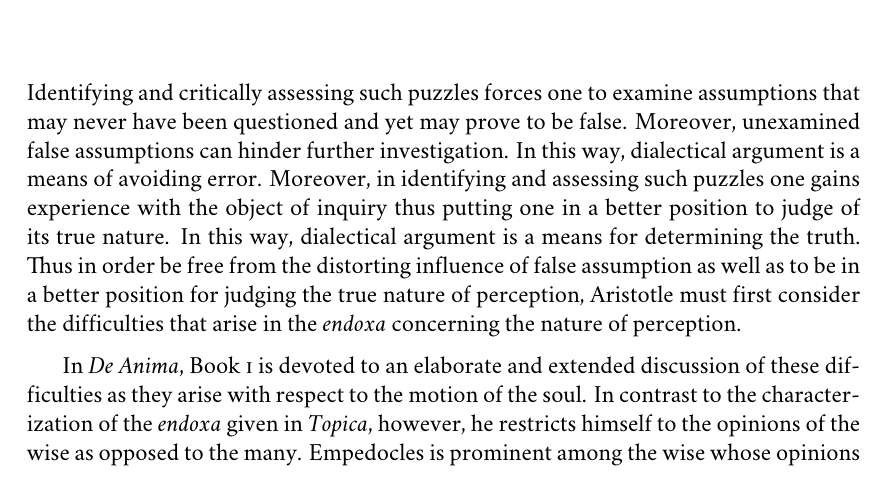
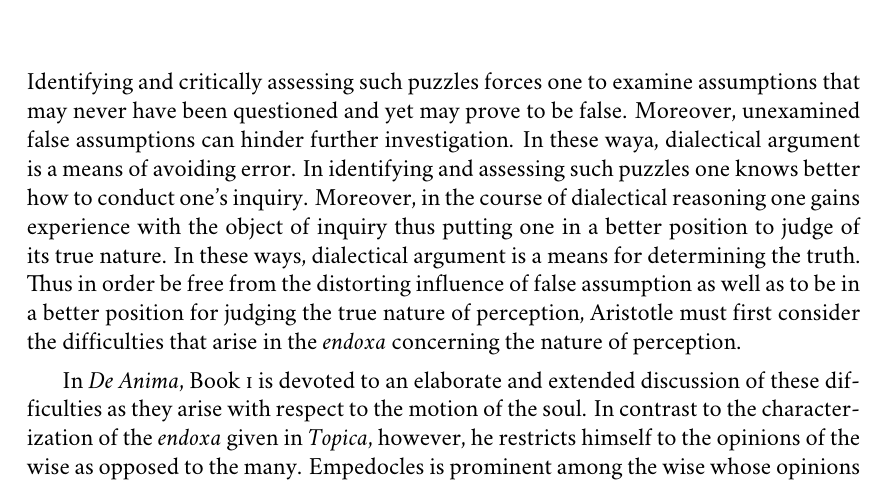
Before and after one commit to PhilGeek/formwithoutmatter, a LaTeX thesis (aristotle.tex, which reads empedocles.tex): part of page 13 of 195, cut so that both start at the same text. Compiled offline with XeLaTeX; a missing font is replaced by an installed copy or a similar font.

Commit message:
Fixed prose

```diff
--- a/empedocles.tex
+++ b/empedocles.tex
@@ -25,7 +25,7 @@ In the \emph{Metaphysica}, Aristotle describes the epistemic significance of dia
 \begin{quote}
 	For those who wish to get clear of difficulties it is advantageous to state the difficulties well; for the subsequent free play of thought implies the solution of the previous difficulties, and it is not possible to untie a knot which one does not know. But the difficulty of our thinking points to a knot in the object; for in so far as our thought is in difficulties, it is in like case with those who are tied up; for in either case it is impossible to go forward. Therefore one should have surveyed all the difficulties beforehand, both for the reasons we have stated and because people who inquire without first stating the difficulties are like those who do not know where they have to go; besides, a man does not otherwise know even whether he has found what he is looking for or not; for the end is not clear to such a man, while to him who has first discussed the difficulties it is clear. Further, he who has heard all the contending arguments, as if they were the parties to a case, must be in a better position for judging. (Aristotle, \emph{Metaphysica} \textsc{b} 1 995\( ^{a} \)27--995\( ^{b} \)4; Ross in \citealt[28]{Barnes:1984kx})
 \end{quote}
-Identifying and critically assessing such puzzles forces one to examine assumptions that may never have been questioned and yet may prove to be false. Moreover, unexamined false assumptions can hinder further investigation. In this way, dialectical argument is a means of avoiding error. Moreover, in identifying and assessing such puzzles one gains experience with the object of inquiry thus putting one in a better position to judge of its true nature. In this way, dialectical argument is a means for determining the truth. Thus in order be free from the distorting influence of false assumption as well as to be in a better position for judging the true nature of perception, Aristotle must first consider the difficulties that arise in the \emph{endoxa} concerning the nature of perception.
+Identifying and critically assessing such puzzles forces one to examine assumptions that may never have been questioned and yet may prove to be false. Moreover, unexamined false assumptions can hinder further investigation. In these waya, dialectical argument is a means of avoiding error. In identifying and assessing such puzzles one knows better how to conduct one's inquiry. Moreover, in the course of dialectical reasoning one gains experience with the object of inquiry thus putting one in a better position to judge of its true nature. In these ways, dialectical argument is a means for determining the truth. Thus in order be free from the distorting influence of false assumption as well as to be in a better position for judging the true nature of perception, Aristotle must first consider the difficulties that arise in the \emph{endoxa} concerning the nature of perception.
 
 In \emph{De Anima}, Book \textsc{i} is devoted to an elaborate and extended discussion of these difficulties as they arise with respect to the motion of the soul. In contrast to the characterization of the \emph{endoxa} given in \emph{Topica}, however, he restricts himself to the opinions of the wise as opposed to the many. Empedocles is prominent among the wise whose opinions are considered in Book \textsc{i}. However, it would be a mistake to see Aristotle's dialectical engagement with the \emph{endoxa} as confined to Book \textsc{i}. For example, \emph{De Anima} \textsc{ii} 5 begins by discussing an \emph{aporia} about alteration as it is understood by the \emph{endoxa}. Moreover, Aristotle's dialectical engagement with Empedocles is not itself confined to Book \textsc{i}, nor is his engagement with the reputable opinions of other predecessors, Plato being a prominent example.
 
```
